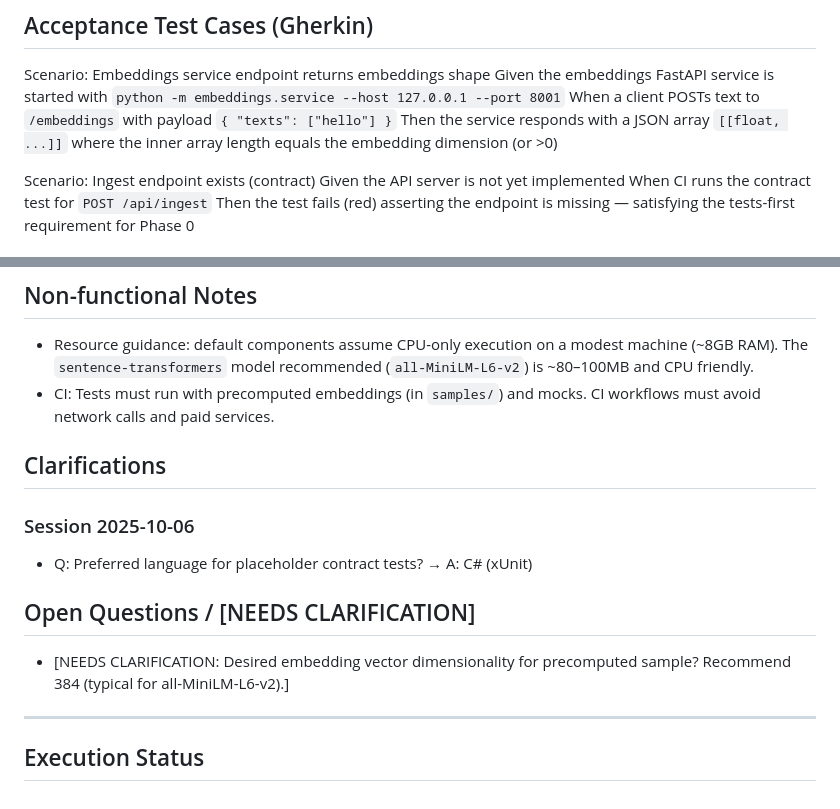
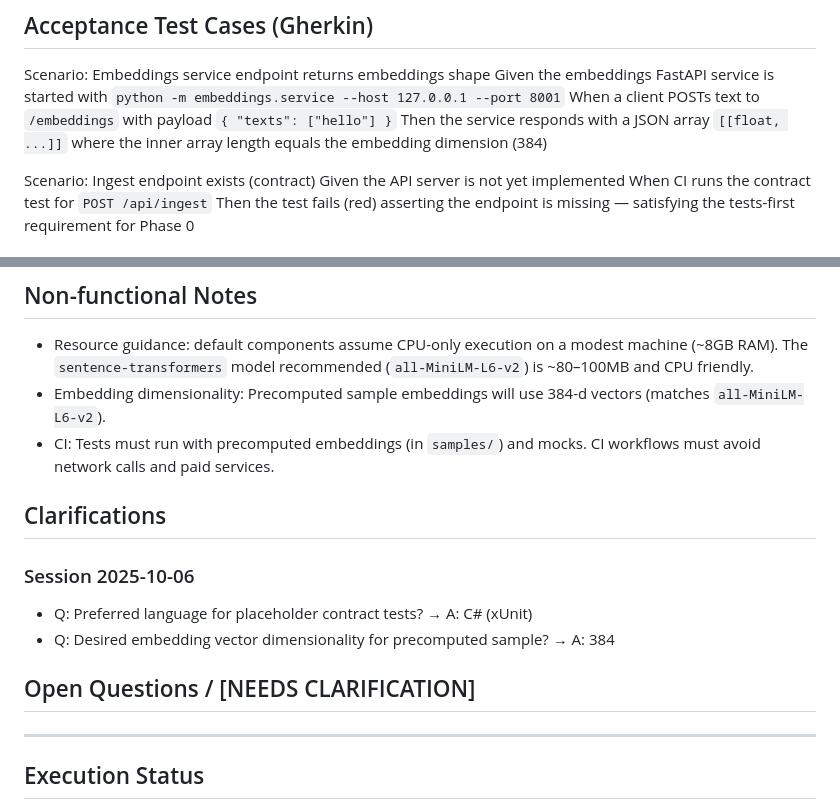
Before and after one commit to bigknoxy/ai-rag, a Markdown page: specs/001-create-a-feature/spec.md, 2 parts joined by grey strips. GitHub-like rendering.

Commit message:
chore(spec): record embedding dimension (384) and update tests/acceptance

```diff
--- a/specs/001-create-a-feature/spec.md
+++ b/specs/001-create-a-feature/spec.md
@@ -117,7 +117,7 @@ If any gate cannot be satisfied (e.g., environment lacks Python/.NET), the mitig
 Scenario: Embeddings service endpoint returns embeddings shape
   Given the embeddings FastAPI service is started with `python -m embeddings.service --host 127.0.0.1 --port 8001`
   When a client POSTs text to `/embeddings` with payload `{ "texts": ["hello"] }`
-  Then the service responds with a JSON array `[[float, ...]]` where the inner array length equals the embedding dimension (or >0)
+  Then the service responds with a JSON array `[[float, ...]]` where the inner array length equals the embedding dimension (384)
 
 Scenario: Ingest endpoint exists (contract)
   Given the API server is not yet implemented
@@ -131,15 +131,16 @@ Scenario: Ingest endpoint exists (contract)
 
 ## Non-functional Notes
 - Resource guidance: default components assume CPU-only execution on a modest machine (~8GB RAM). The `sentence-transformers` model recommended (`all-MiniLM-L6-v2`) is ~80–100MB and CPU friendly.
+- Embedding dimensionality: Precomputed sample embeddings will use 384-d vectors (matches `all-MiniLM-L6-v2`).
 - CI: Tests must run with precomputed embeddings (in `samples/`) and mocks. CI workflows must avoid network calls and paid services.
 
 ## Clarifications
 
 ### Session 2025-10-06
 - Q: Preferred language for placeholder contract tests? → A: C# (xUnit)
+- Q: Desired embedding vector dimensionality for precomputed sample? → A: 384
 
 ## Open Questions / [NEEDS CLARIFICATION]
-- [NEEDS CLARIFICATION: Desired embedding vector dimensionality for precomputed sample? Recommend 384 (typical for all-MiniLM-L6-v2).]
 
 ---
 
```
